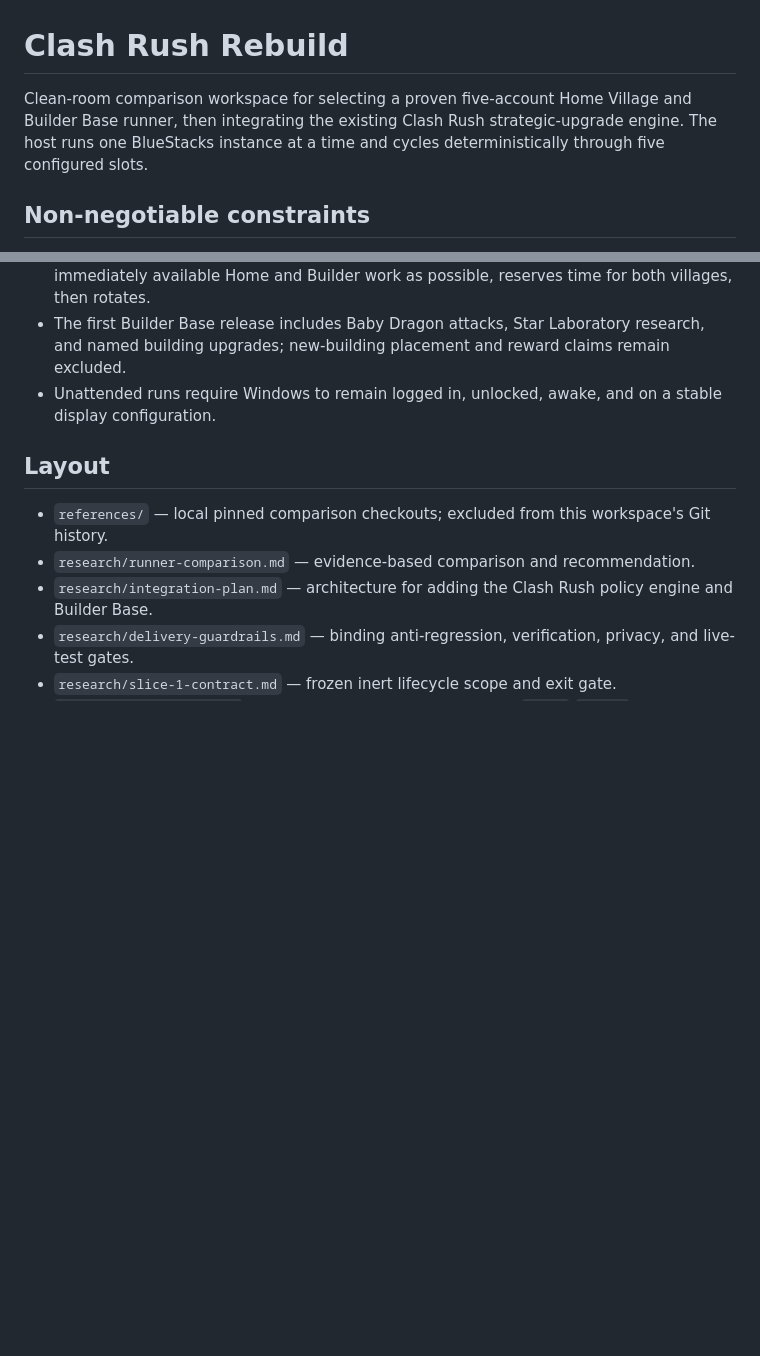
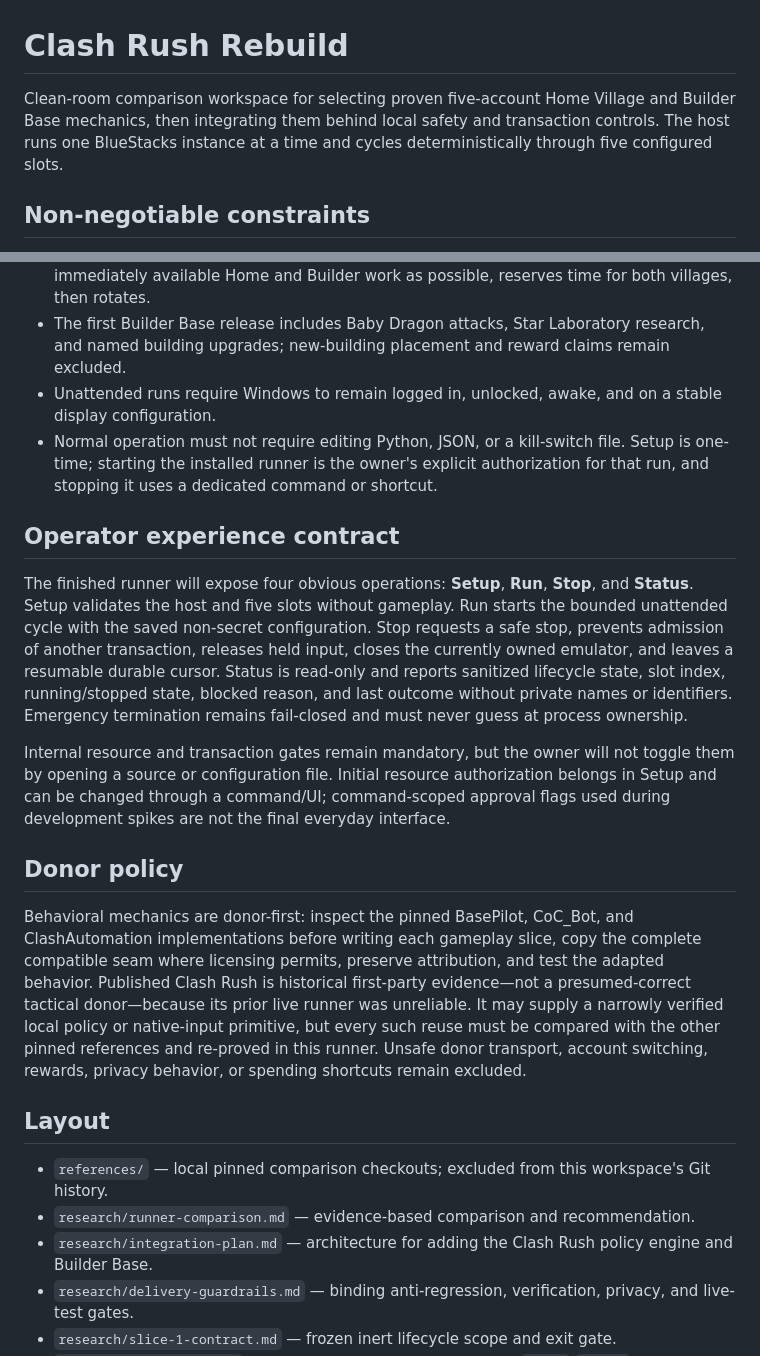
Before and after one commit to merlins-grimoire/clashrush, a Markdown page: README.md, 2 parts joined by grey strips. Rendered like a GitHub page; blank space fills up the shorter version.

Commit message:
define simple donor-first operator workflow

```diff
--- a/README.md
+++ b/README.md
@@ -1,6 +1,6 @@
 # Clash Rush Rebuild
 
-Clean-room comparison workspace for selecting a proven five-account Home Village and Builder Base runner, then integrating the existing Clash Rush strategic-upgrade engine. The host runs one BlueStacks instance at a time and cycles deterministically through five configured slots.
+Clean-room comparison workspace for selecting proven five-account Home Village and Builder Base mechanics, then integrating them behind local safety and transaction controls. The host runs one BlueStacks instance at a time and cycles deterministically through five configured slots.
 
 ## Non-negotiable constraints
 
@@ -14,6 +14,17 @@ Clean-room comparison workspace for selecting a proven five-account Home Village
 - Each account receives one bounded ten-minute visit. The runner completes as much immediately available Home and Builder work as possible, reserves time for both villages, then rotates.
 - The first Builder Base release includes Baby Dragon attacks, Star Laboratory research, and named building upgrades; new-building placement and reward claims remain excluded.
 - Unattended runs require Windows to remain logged in, unlocked, awake, and on a stable display configuration.
+- Normal operation must not require editing Python, JSON, or a kill-switch file. Setup is one-time; starting the installed runner is the owner's explicit authorization for that run, and stopping it uses a dedicated command or shortcut.
+
+## Operator experience contract
+
+The finished runner will expose four obvious operations: **Setup**, **Run**, **Stop**, and **Status**. Setup validates the host and five slots without gameplay. Run starts the bounded unattended cycle with the saved non-secret configuration. Stop requests a safe stop, prevents admission of another transaction, releases held input, closes the currently owned emulator, and leaves a resumable durable cursor. Status is read-only and reports sanitized lifecycle state, slot index, running/stopped state, blocked reason, and last outcome without private names or identifiers. Emergency termination remains fail-closed and must never guess at process ownership.
+
+Internal resource and transaction gates remain mandatory, but the owner will not toggle them by opening a source or configuration file. Initial resource authorization belongs in Setup and can be changed through a command/UI; command-scoped approval flags used during development spikes are not the final everyday interface.
+
+## Donor policy
+
+Behavioral mechanics are donor-first: inspect the pinned BasePilot, CoC_Bot, and ClashAutomation implementations before writing each gameplay slice, copy the complete compatible seam where licensing permits, preserve attribution, and test the adapted behavior. Published Clash Rush is historical first-party evidence—not a presumed-correct tactical donor—because its prior live runner was unreliable. It may supply a narrowly verified local policy or native-input primitive, but every such reuse must be compared with the other pinned references and re-proved in this runner. Unsafe donor transport, account switching, rewards, privacy behavior, or spending shortcuts remain excluded.
 
 ## Layout
 
```
Also changed, not shown: research/delivery-guardrails.md (+11 -4 lines), research/integration-plan.md (+10 -4 lines).
